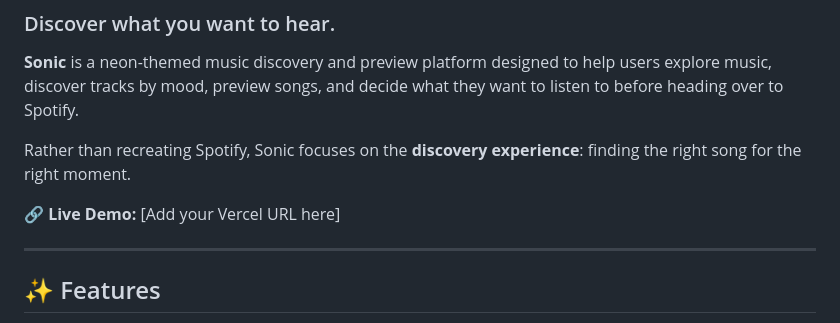
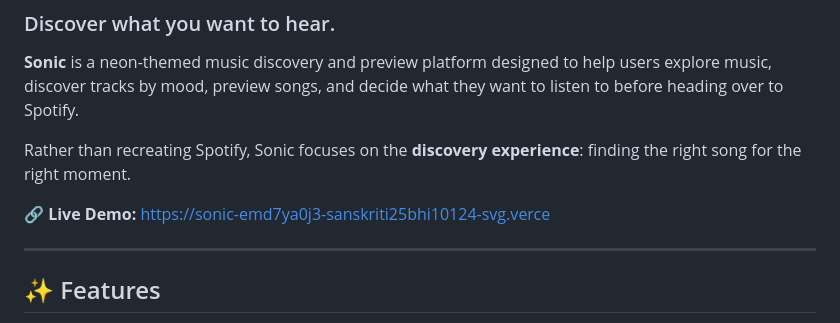
Before and after one commit to sanskriti25bhi10124-svg/SONIC, a Markdown page: README.md, the part around the change. GitHub-like rendering.

Commit message:
Fix live demo URL in README
Updated the live demo link in the README.

```diff
--- a/README.md
+++ b/README.md
@@ -6,7 +6,7 @@
 
 Rather than recreating Spotify, Sonic focuses on the **discovery experience**: finding the right song for the right moment.
 
-🔗 **Live Demo:** [Add your Vercel URL here]
+🔗 **Live Demo:** https://sonic-emd7ya0j3-sanskriti25bhi10124-svg.verce
 
 ---
 
```
